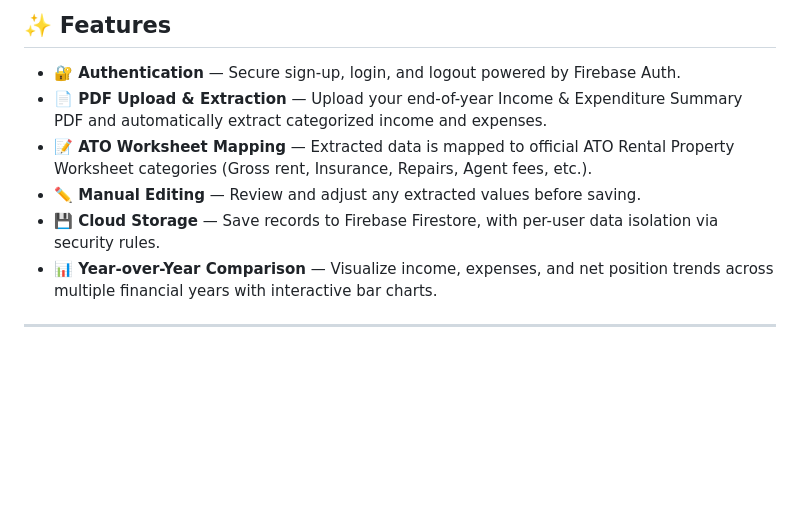
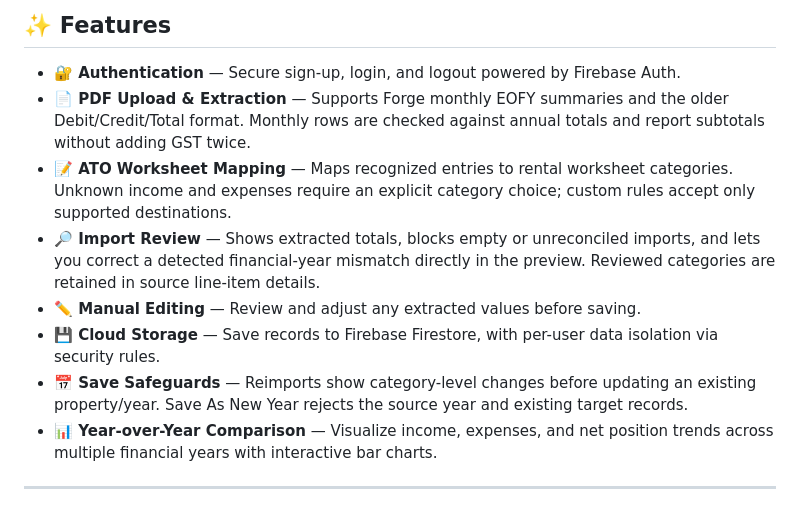
Before and after one commit to LEO0331/simpletaxautoextraction, a Markdown page: README.md, the part around one of its changes. GitHub-like rendering; blank space fills up the shorter version.

```diff
--- a/README.md
+++ b/README.md
@@ -7,10 +7,12 @@ A Flutter application that helps Australian investment property owners automatic
 ## ✨ Features
 
 - **🔐 Authentication** — Secure sign-up, login, and logout powered by Firebase Auth.
-- **📄 PDF Upload & Extraction** — Upload your end-of-year Income & Expenditure Summary PDF and automatically extract categorized income and expenses.
-- **📝 ATO Worksheet Mapping** — Extracted data is mapped to official ATO Rental Property Worksheet categories (Gross rent, Insurance, Repairs, Agent fees, etc.).
+- **📄 PDF Upload & Extraction** — Supports Forge monthly EOFY summaries and the older Debit/Credit/Total format. Monthly rows are checked against annual totals and report subtotals without adding GST twice.
+- **📝 ATO Worksheet Mapping** — Maps recognized entries to rental worksheet categories. Unknown income and expenses require an explicit category choice; custom rules accept only supported destinations.
+- **🔎 Import Review** — Shows extracted totals, blocks empty or unreconciled imports, and lets you correct a detected financial-year mismatch directly in the preview. Reviewed categories are retained in source line-item details.
 - **✏️ Manual Editing** — Review and adjust any extracted values before saving.
 - **💾 Cloud Storage** — Save records to Firebase Firestore, with per-user data isolation via security rules.
+- **📅 Save Safeguards** — Reimports show category-level changes before updating an existing property/year. Save As New Year rejects the source year and existing target records.
 - **📊 Year-over-Year Comparison** — Visualize income, expenses, and net position trends across multiple financial years with interactive bar charts.
 
 ---
```
Also changed, not shown: other parts of README.md (+38 -4 lines).
